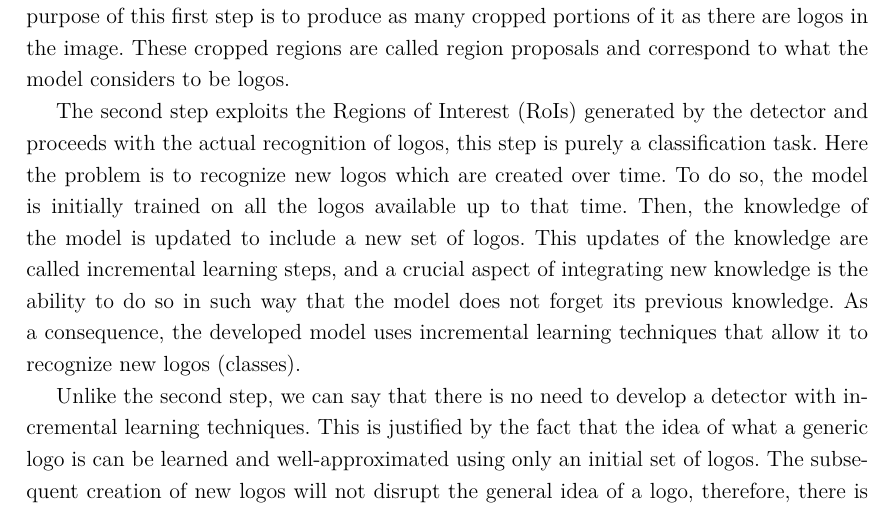
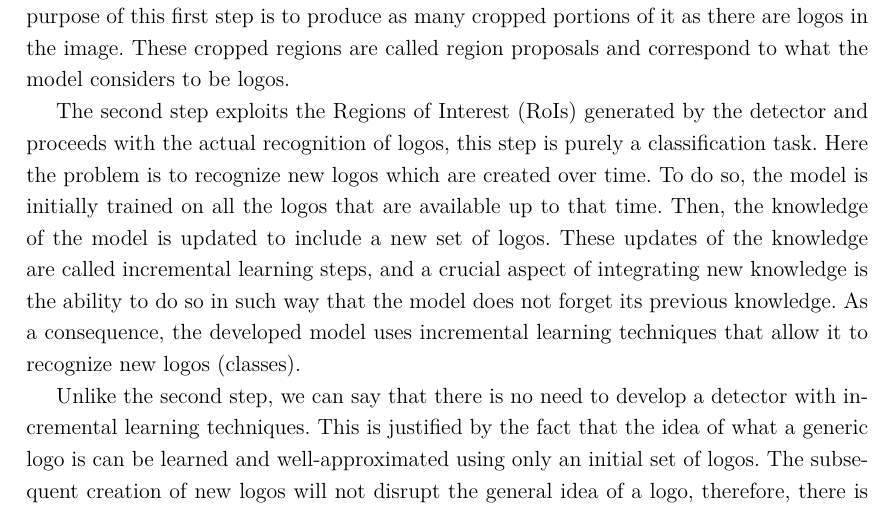
Before and after one commit to gianlucagiudice/MasterThesis-logo_detection_recognition, a LaTeX thesis (thesis.tex, which reads chap_introduction.tex): part of page 13 of 43, cut so that both start at the same text. Compiled offline with pdfLaTeX.

Commit message:
Fix intro

```diff
--- a/chap_introduction.tex
+++ b/chap_introduction.tex
@@ -53,7 +53,7 @@ In the first step, the model is a class-agnostic logo detector based on YOLOv5 \
 Given an input image, the purpose of this first step is to produce as many cropped portions of it as there are logos in the image. These cropped regions are called region proposals and correspond to what the model considers to be logos.
 
 The second step exploits the Regions of Interest (RoIs) generated by the detector and proceeds with the actual recognition of logos, this step is purely a classification task.
-Here the problem is to recognize new logos which are created over time. To do so, the model is initially trained on all the logos available up to that time. Then, the knowledge of the model is updated to include a new set of logos. This updates of the knowledge are called incremental learning steps, and a crucial aspect of integrating new knowledge is the ability to do so in such way that the model does not forget its previous knowledge. As a consequence, the developed model uses incremental learning techniques that allow it to recognize new logos (classes).
+Here the problem is to recognize new logos which are created over time. To do so, the model is initially trained on all the logos that are available up to that time. Then, the knowledge of the model is updated to include a new set of logos. These updates of the knowledge are called incremental learning steps, and a crucial aspect of integrating new knowledge is the ability to do so in such way that the model does not forget its previous knowledge. As a consequence, the developed model uses incremental learning techniques that allow it to recognize new logos (classes).
 
 Unlike the second step, we can say that there is no need to develop a detector with incremental learning techniques. This is justified by the fact that the idea of what a generic logo is can be learned and well-approximated using only an initial set of logos. The subsequent creation of new logos will not disrupt the general idea of a logo, therefore, there is no need to change the knowledge initially learned.
 
```
